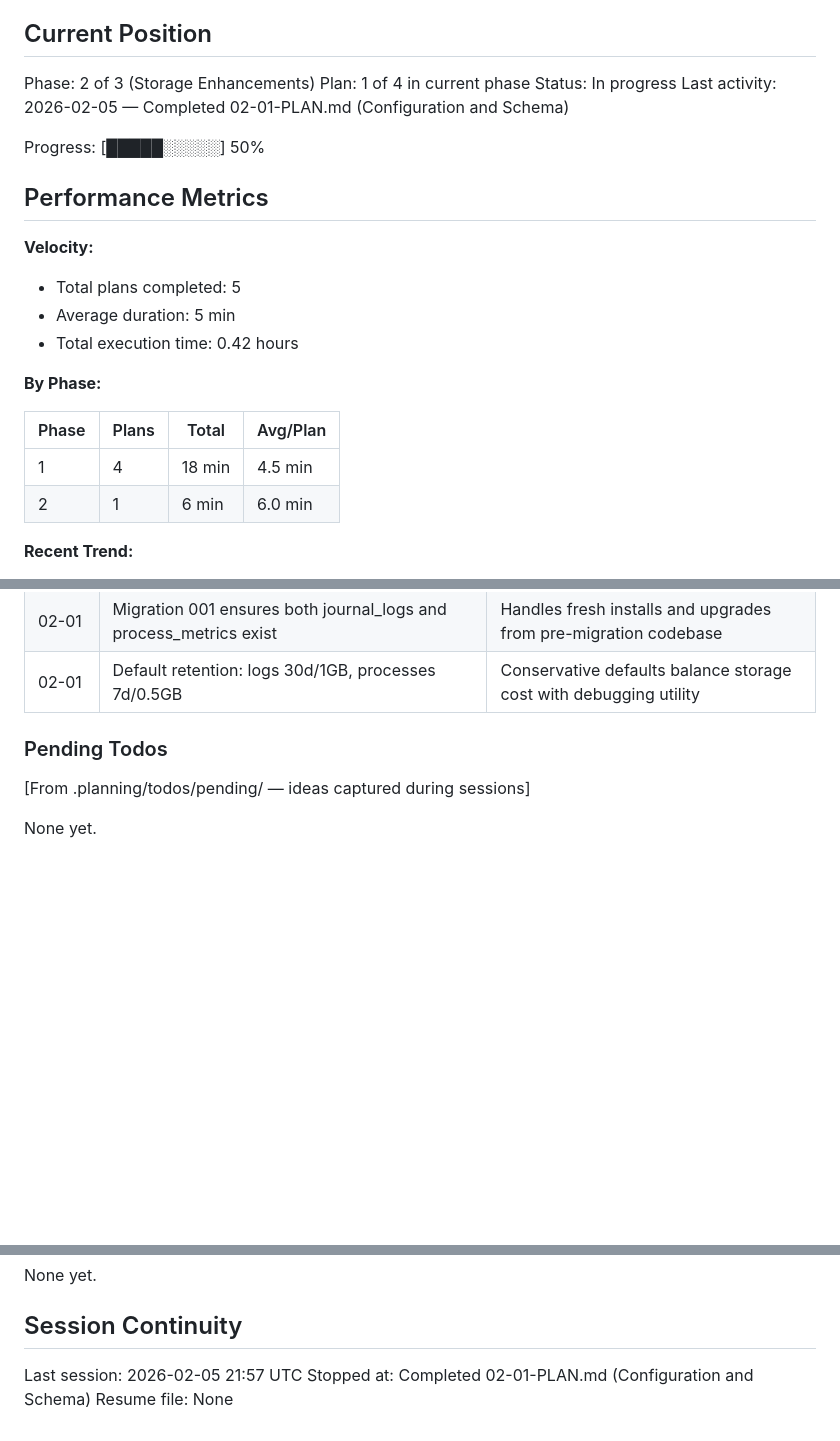
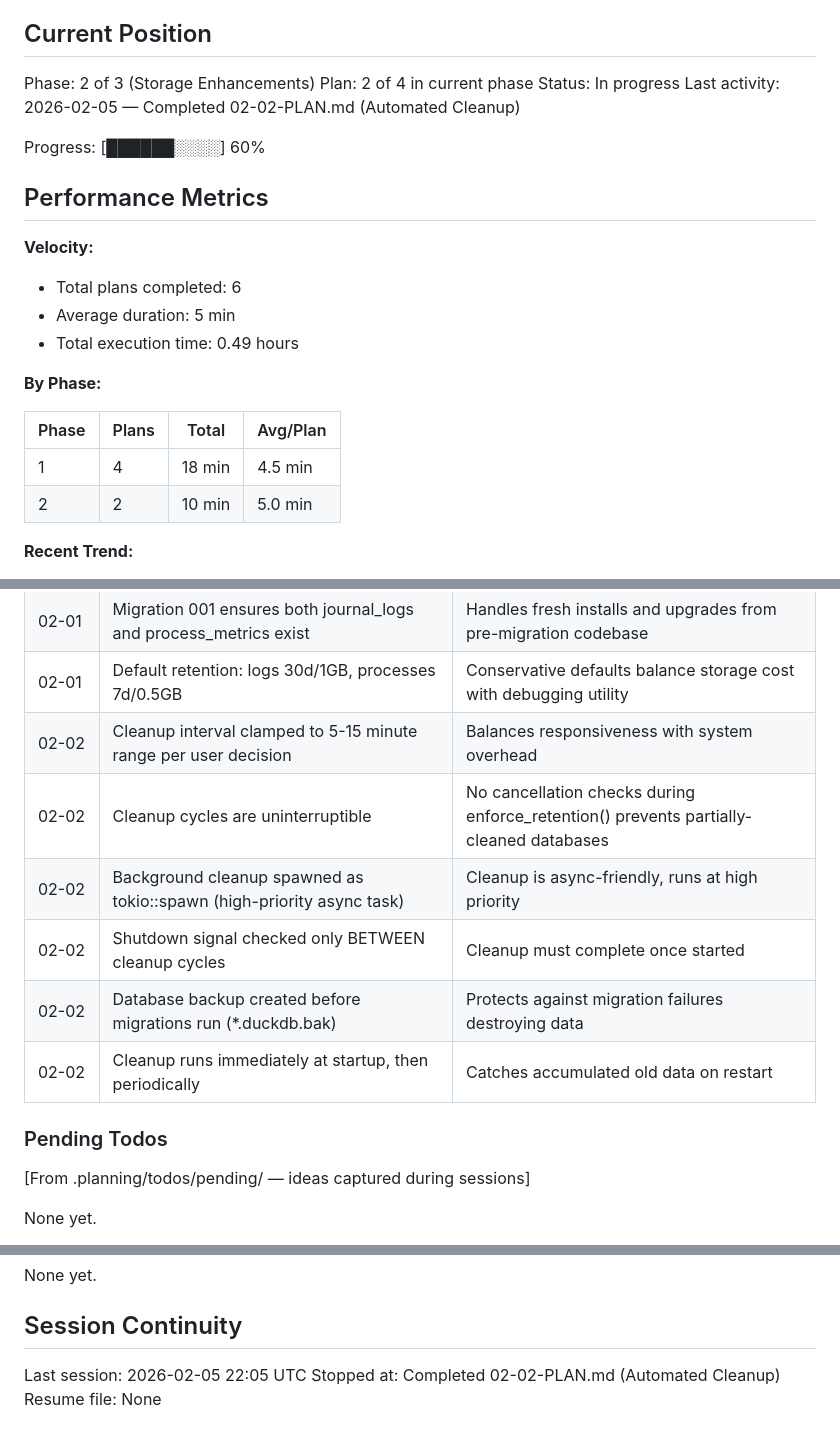
Before and after one commit to AshyIsMe/livedata, a Markdown page: .planning/STATE.md, 3 parts joined by grey strips. Drawn GitHub-style; blank space fills up the shorter version.

Commit message:
docs(02-02): complete automated cleanup plan
Tasks completed: 2/2
- Task 1: Implement Retention Cleanup Logic
- Task 2: Integrate Background Cleanup and Auto-Backup

SUMMARY: .planning/phases/02-storage-enhancements/02-02-SUMMARY.md

```diff
--- a/.planning/STATE.md
+++ b/.planning/STATE.md
@@ -10,25 +10,25 @@ See: .planning/PROJECT.md (updated 2026-02-01)
 ## Current Position
 
 Phase: 2 of 3 (Storage Enhancements)
-Plan: 1 of 4 in current phase
+Plan: 2 of 4 in current phase
 Status: In progress
-Last activity: 2026-02-05 — Completed 02-01-PLAN.md (Configuration and Schema)
+Last activity: 2026-02-05 — Completed 02-02-PLAN.md (Automated Cleanup)
 
-Progress: [█████░░░░░] 50%
+Progress: [██████░░░░] 60%
 
 ## Performance Metrics
 
 **Velocity:**
-- Total plans completed: 5
+- Total plans completed: 6
 - Average duration: 5 min
-- Total execution time: 0.42 hours
+- Total execution time: 0.49 hours
 
 **By Phase:**
 
 | Phase | Plans | Total | Avg/Plan |
 |-------|-------|-------|----------|
 | 1 | 4 | 18 min | 4.5 min |
-| 2 | 1 | 6 min | 6.0 min |
+| 2 | 2 | 10 min | 5.0 min |
 
 **Recent Trend:**
 - Last 5 plans: 5 completed
@@ -62,6 +62,12 @@ Recent decisions affecting current work:
 | 02-01 | Schema version in _schema_version table with description and timestamp | Enables tracking which migrations applied when for debugging |
 | 02-01 | Migration 001 ensures both journal_logs and process_metrics exist | Handles fresh installs and upgrades from pre-migration codebase |
 | 02-01 | Default retention: logs 30d/1GB, processes 7d/0.5GB | Conservative defaults balance storage cost with debugging utility |
+| 02-02 | Cleanup interval clamped to 5-15 minute range per user decision | Balances responsiveness with system overhead |
+| 02-02 | Cleanup cycles are uninterruptible | No cancellation checks during enforce_retention() prevents partially-cleaned databases |
+| 02-02 | Background cleanup spawned as tokio::spawn (high-priority async task) | Cleanup is async-friendly, runs at high priority |
+| 02-02 | Shutdown signal checked only BETWEEN cleanup cycles | Cleanup must complete once started |
+| 02-02 | Database backup created before migrations run (*.duckdb.bak) | Protects against migration failures destroying data |
+| 02-02 | Cleanup runs immediately at startup, then periodically | Catches accumulated old data on restart |
 
 ### Pending Todos
 
@@ -77,6 +83,6 @@ None yet.
 
 ## Session Continuity
 
-Last session: 2026-02-05 21:57 UTC
-Stopped at: Completed 02-01-PLAN.md (Configuration and Schema)
+Last session: 2026-02-05 22:05 UTC
+Stopped at: Completed 02-02-PLAN.md (Automated Cleanup)
 Resume file: None
```
Also changed, not shown: 1 other file.
